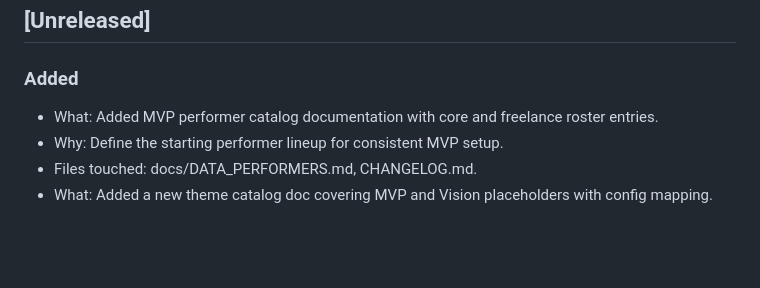
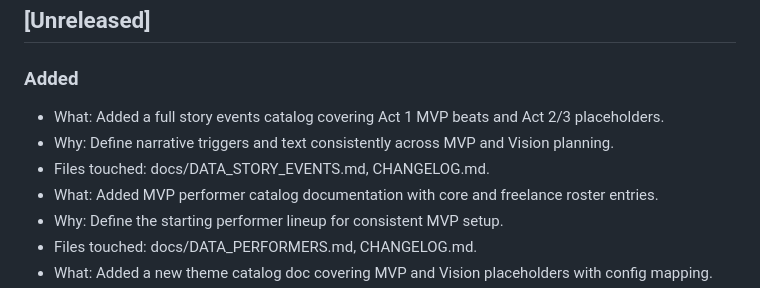
Before and after one commit to mikeroz187-cyber/Simple-Web-Game-Final, a Markdown page: CHANGELOG.md, the part around the change. Rendered like a GitHub page; blank space fills up the shorter version.

Commit message:
Add story events catalog for acts

```diff
--- a/CHANGELOG.md
+++ b/CHANGELOG.md
@@ -11,6 +11,9 @@ This changelog is optimized for:
 
 ## [Unreleased]
 ### Added
+- What: Added a full story events catalog covering Act 1 MVP beats and Act 2/3 placeholders.
+- Why: Define narrative triggers and text consistently across MVP and Vision planning.
+- Files touched: docs/DATA_STORY_EVENTS.md, CHANGELOG.md.
 - What: Added MVP performer catalog documentation with core and freelance roster entries.
 - Why: Define the starting performer lineup for consistent MVP setup.
 - Files touched: docs/DATA_PERFORMERS.md, CHANGELOG.md.
```
Also changed, not shown: docs/DATA_STORY_EVENTS.md (added, +125 -0 lines).
